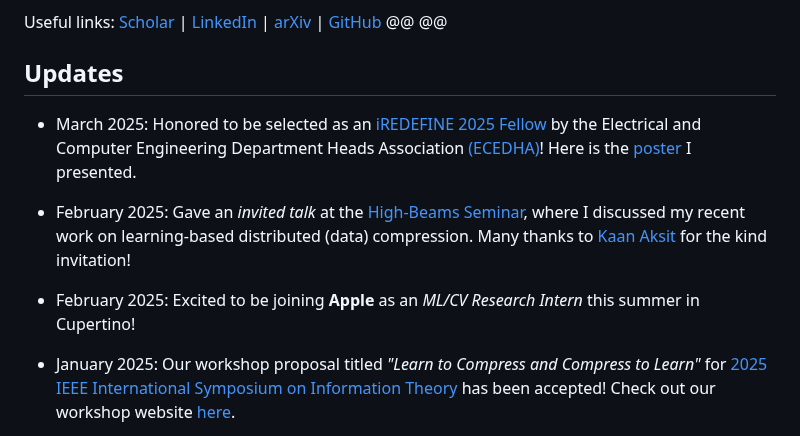
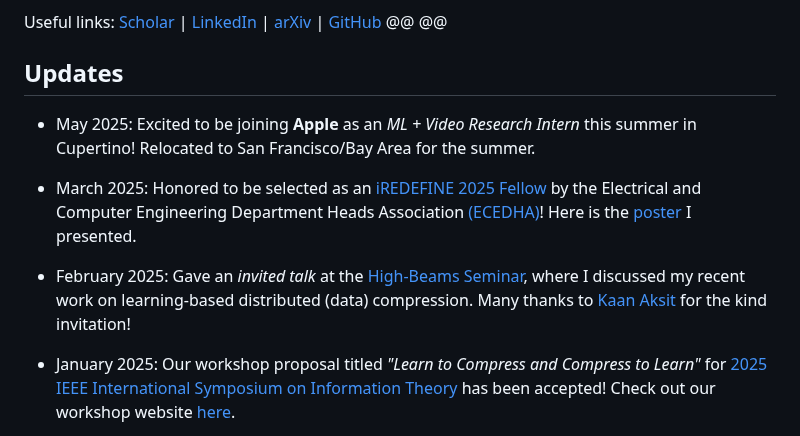
Before and after one commit to ezgimez/ezgimez.github.io, a Markdown page: index.md, the part around the change. GitHub-like rendering.

Commit message:
update announcements (re-ordering)

```diff
--- a/index.md
+++ b/index.md
@@ -27,11 +27,12 @@ Useful links: [Scholar](https://scholar.google.com/citations?hl=en&user=MVZFqdQA
 
 ## Updates
 
+* May 2025: Excited to be joining **Apple** as an *ML + Video Research Intern* this summer in Cupertino! Relocated to San Francisco/Bay Area for the summer.
+
  * March 2025: Honored to be selected as an [iREDEFINE 2025 Fellow](https://www.ecedha.org/Meetings/2025-ECEDHA-Annual-Conference-and-ECExpo/iREDEFINE) by the Electrical and Computer Engineering Department Heads Association [(ECEDHA)](https://www.ecedha.org/)! Here is the [poster](/assets/Ozyilkan_iREDEFINE-poster_March2025.pdf) I presented.
 
 * February 2025: Gave an *invited talk* at the [High-Beams Seminar](https://complightlab.com/outreach/), where I discussed my recent work on learning-based distributed (data) compression. Many thanks to [Kaan Aksit](https://kaanaksit.com/) for the kind invitation!
 
-* February 2025: Excited to be joining **Apple** as an *ML/CV Research Intern* this summer in Cupertino!
 
 * January 2025: Our workshop proposal titled *"Learn to Compress and Compress to Learn"* for [2025 IEEE International Symposium on Information Theory](https://2025.ieee-isit.org/) has been accepted! Check out our workshop website [here](https://learn-to-compress-workshop-isit.github.io/).
 
```
